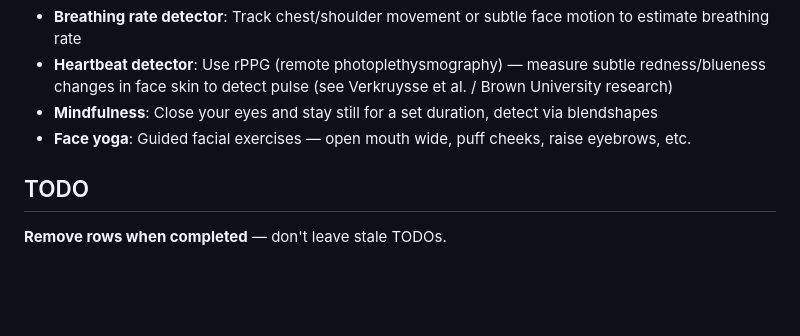
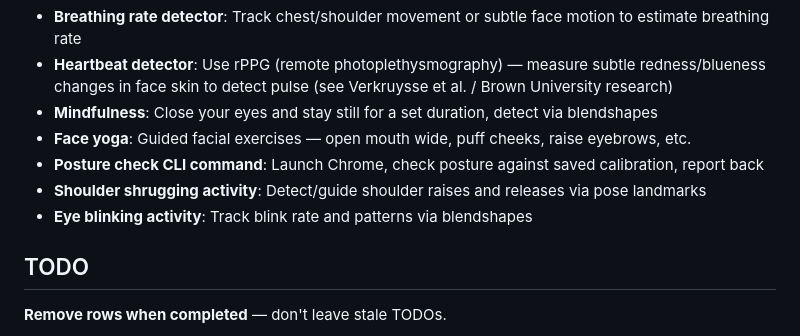
Before and after one commit to paulkernfeld/face-playground, a Markdown page: CLAUDE.md, the part around the change. Rendered like a GitHub page; blank space fills up the shorter version.

Commit message:
Add experiment ideas: posture check CLI, shoulder shrugging, eye blinking
Co-Authored-By: Claude Opus 4.6 <noreply@anthropic.com>

```diff
--- a/CLAUDE.md
+++ b/CLAUDE.md
@@ -63,6 +63,9 @@ interface Experiment {
 - **Heartbeat detector**: Use rPPG (remote photoplethysmography) — measure subtle redness/blueness changes in face skin to detect pulse (see Verkruysse et al. / Brown University research)
 - **Mindfulness**: Close your eyes and stay still for a set duration, detect via blendshapes
 - **Face yoga**: Guided facial exercises — open mouth wide, puff cheeks, raise eyebrows, etc.
+- **Posture check CLI command**: Launch Chrome, check posture against saved calibration, report back
+- **Shoulder shrugging activity**: Detect/guide shoulder raises and releases via pose landmarks
+- **Eye blinking activity**: Track blink rate and patterns via blendshapes
 
 ## TODO
 
```
